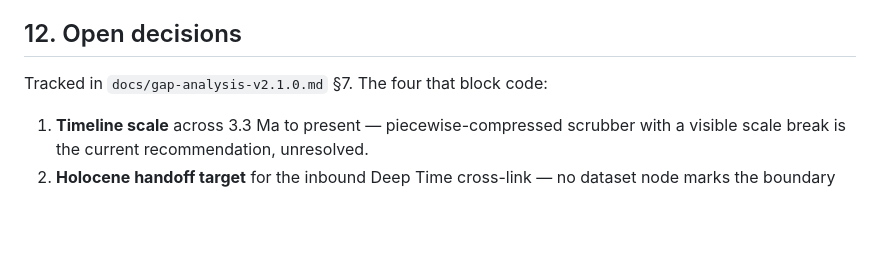
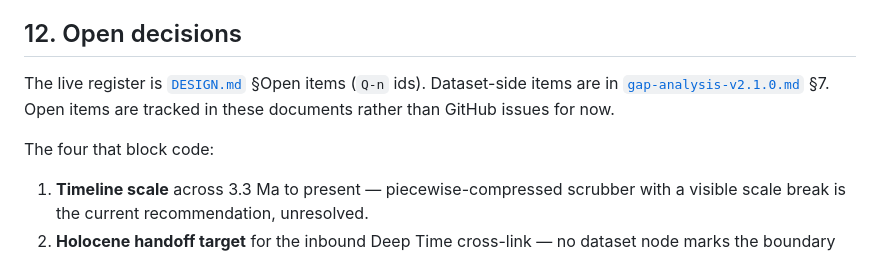
Before and after one commit to tyohDeveloper/history-and-prehistory, a Markdown page: docs/ARCHITECTURE.md, the part around the change. GitHub-like rendering; blank space fills up the shorter version.

```diff
--- a/docs/ARCHITECTURE.md
+++ b/docs/ARCHITECTURE.md
@@ -125,7 +125,11 @@ before large build phases begin, not after.
 
 ## 12. Open decisions
 
-Tracked in `docs/gap-analysis-v2.1.0.md` §7. The four that block code:
+The live register is [`DESIGN.md`](DESIGN.md) §Open items (`Q-n` ids). Dataset-side items are in
+[`gap-analysis-v2.1.0.md`](gap-analysis-v2.1.0.md) §7. Open items are tracked in these documents
+rather than GitHub issues for now.
+
+The four that block code:
 
 1. **Timeline scale** across 3.3 Ma to present — piecewise-compressed scrubber with a visible
    scale break is the current recommendation, unresolved.
```
Also changed, not shown: docs/DESIGN.md (added, +249 -0 lines), docs/calendar-and-chronology-design.md (deleted, +0 -124 lines).
